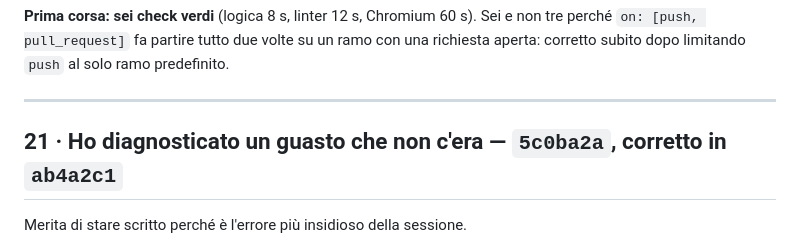
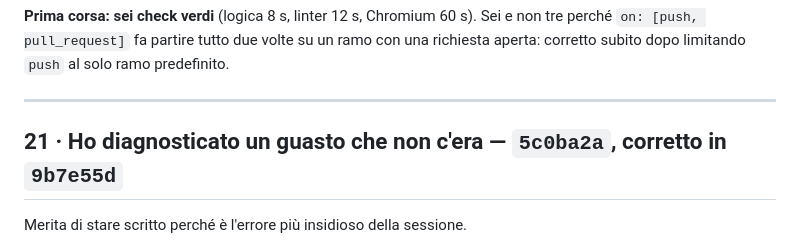
Before and after one commit to thericcardo/readda, a Markdown page: PROGRESSI.md, the part around the change. Drawn GitHub-style.

Commit message:
Corregge un hash inventato in PROGRESSI.md
Il blocco 21 rimandava al commit di correzione con un hash scritto prima
che il commit esistesse. Ironico, visto di cosa parla quel blocco: un
dettaglio dato per vero senza guardarlo.

Co-Authored-By: Claude Opus 5 <noreply@anthropic.com>
Claude-Session: https://claude.ai/code/session_01BVxWdbfWftJ6DzTQ6p7KoW

```diff
--- a/PROGRESSI.md
+++ b/PROGRESSI.md
@@ -300,7 +300,7 @@ solo ramo predefinito.
 
 ---
 
-## 21 · Ho diagnosticato un guasto che non c'era — `5c0ba2a`, corretto in `ab4a2c1`
+## 21 · Ho diagnosticato un guasto che non c'era — `5c0ba2a`, corretto in `9b7e55d`
 
 Merita di stare scritto perché è l'errore più insidioso della sessione.
 
```
